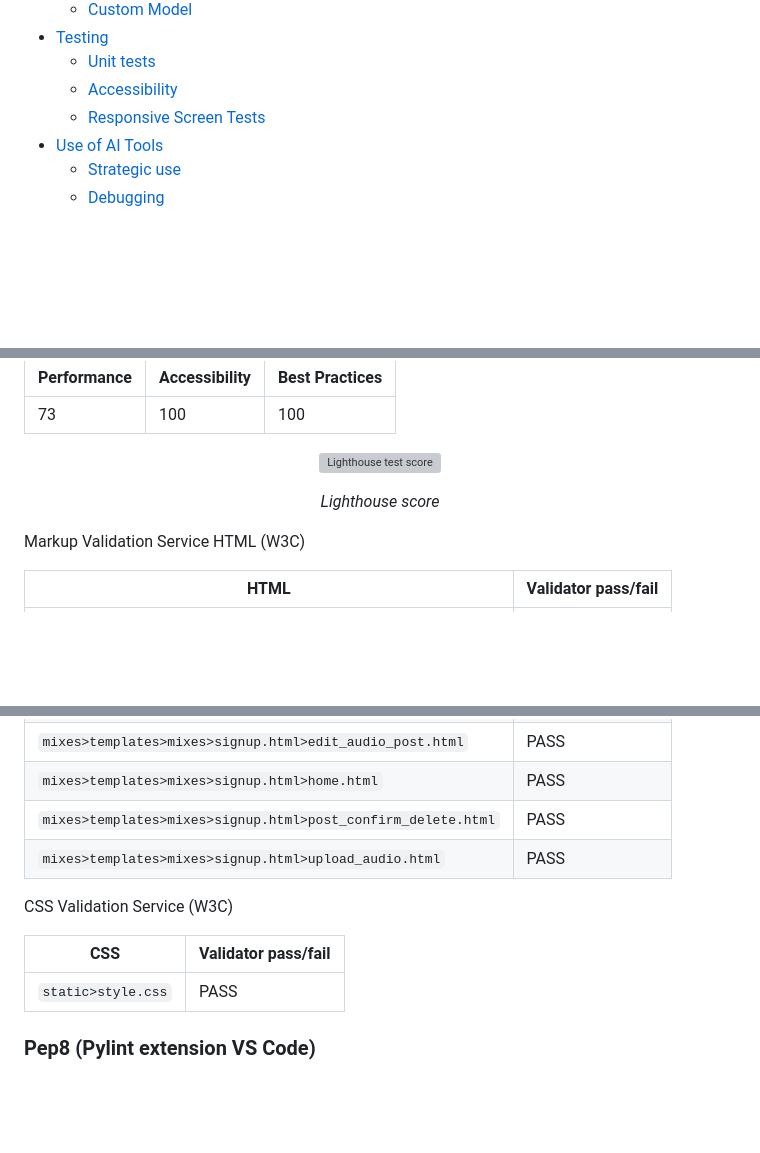
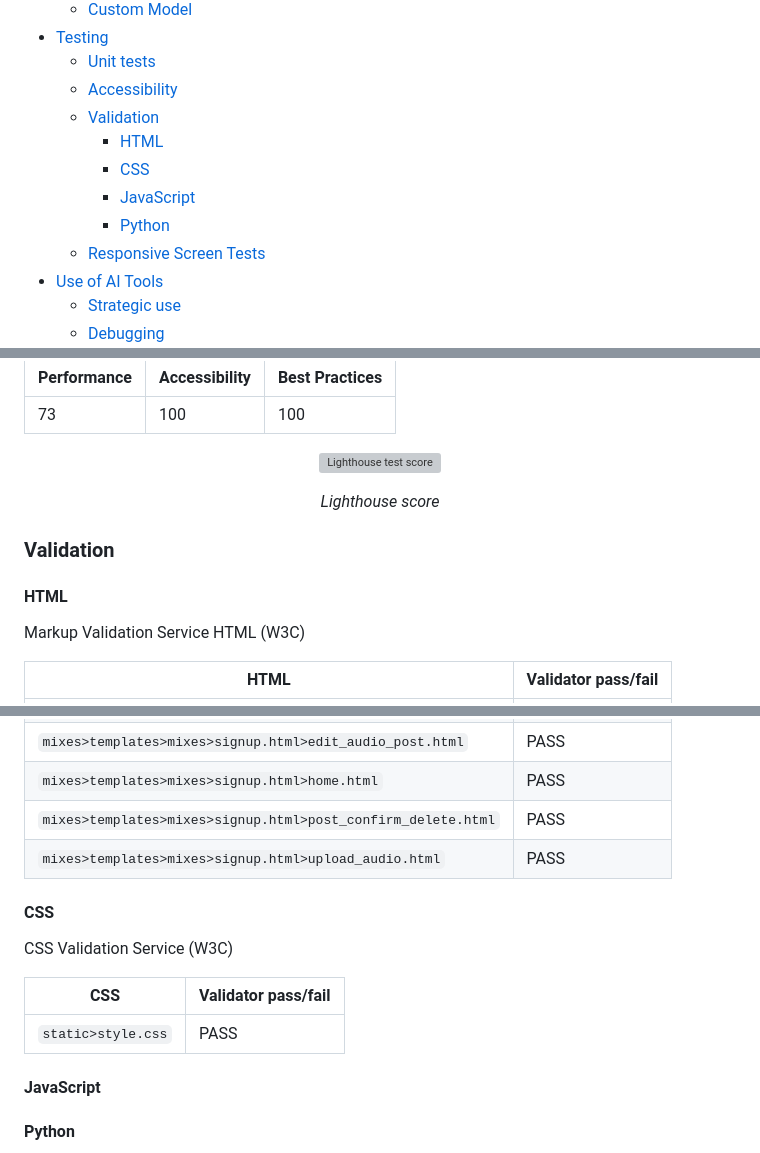
Before and after one commit to alexjriley/dj-depo, a Markdown page: README.md, 3 parts joined by grey strips. Drawn GitHub-style; blank space fills up the shorter version; grey boxes are pictures that could not be loaded.

Commit message:
Enhance README with validation sections
Added validation sections for HTML, CSS, JavaScript, and Python in the README.

```diff
--- a/README.md
+++ b/README.md
@@ -25,6 +25,11 @@
 - [Testing](#testing)
   - [Unit tests](#unit-tests)
   - [Accessibility](#accessibility)
+  - [Validation](#validation)
+    - [HTML](#html)
+    - [CSS](#css)
+    - [JavaScript](#javascript)
+    - [Python](#python)
   - [Responsive Screen Tests](#responsive-screen-tests)
 - [Use of AI Tools](#use-of-ai-tools)
   - [Strategic use](#strategic-use)
@@ -191,6 +196,10 @@ Lighthouse report score (Google Dev Tools)
 
 <p align="center"><em>Lighthouse score</em></p>
 
+### Validation
+
+#### HTML
+
 Markup Validation Service HTML (W3C)
 
 | HTML  | Validator pass/fail |
@@ -204,12 +213,15 @@ Markup Validation Service HTML (W3C)
 | `mixes>templates>mixes>signup.html>post_confirm_delete.html` | PASS  |
 | `mixes>templates>mixes>signup.html>upload_audio.html` | PASS  |
 
+#### CSS
+
 CSS Validation Service (W3C)
 
 | CSS  | Validator pass/fail |
 | ------------- | ------------- |
 | `static>style.css`  | PASS  |
 
+#### JavaScript
 
-### Pep8 (Pylint extension VS Code)
+#### Python
 
```
Also changed, not shown: other parts of README.md (+13 -9 lines).
